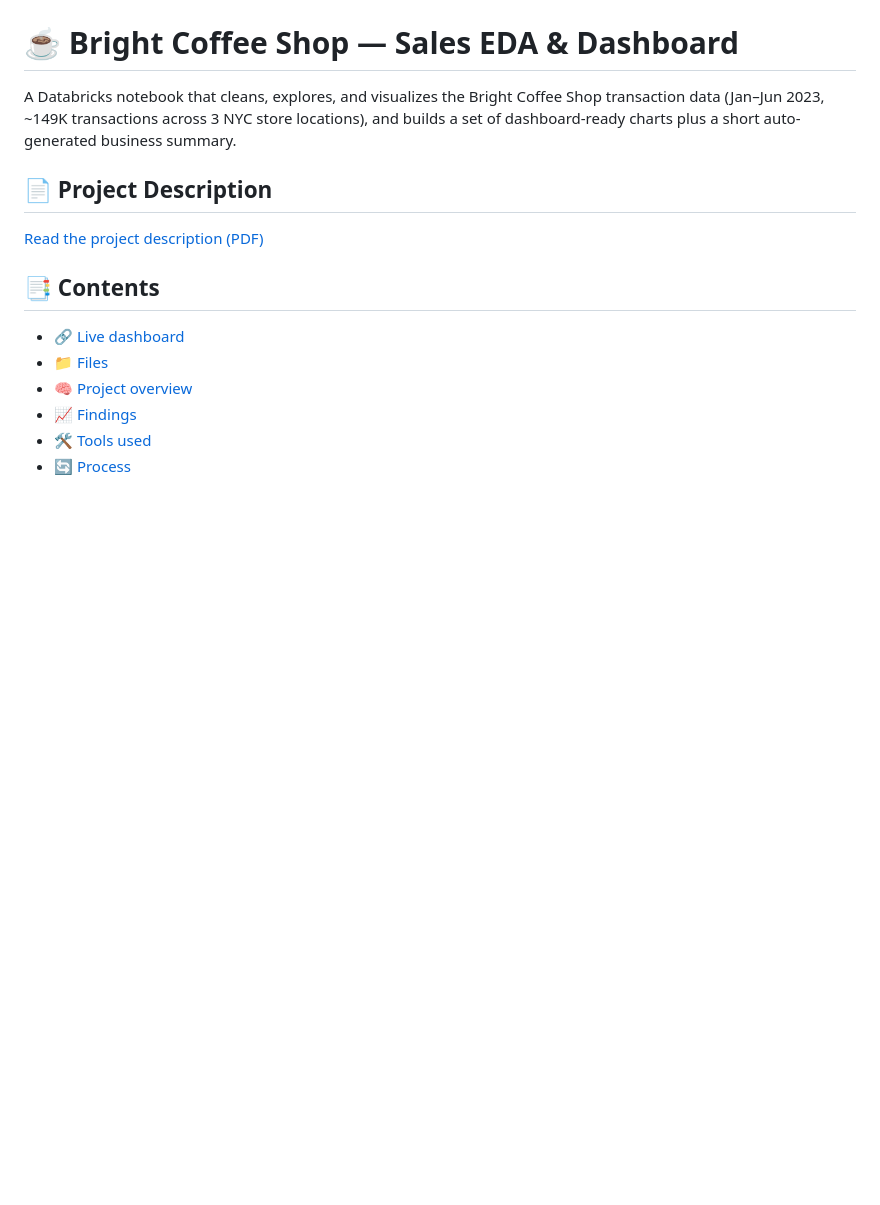
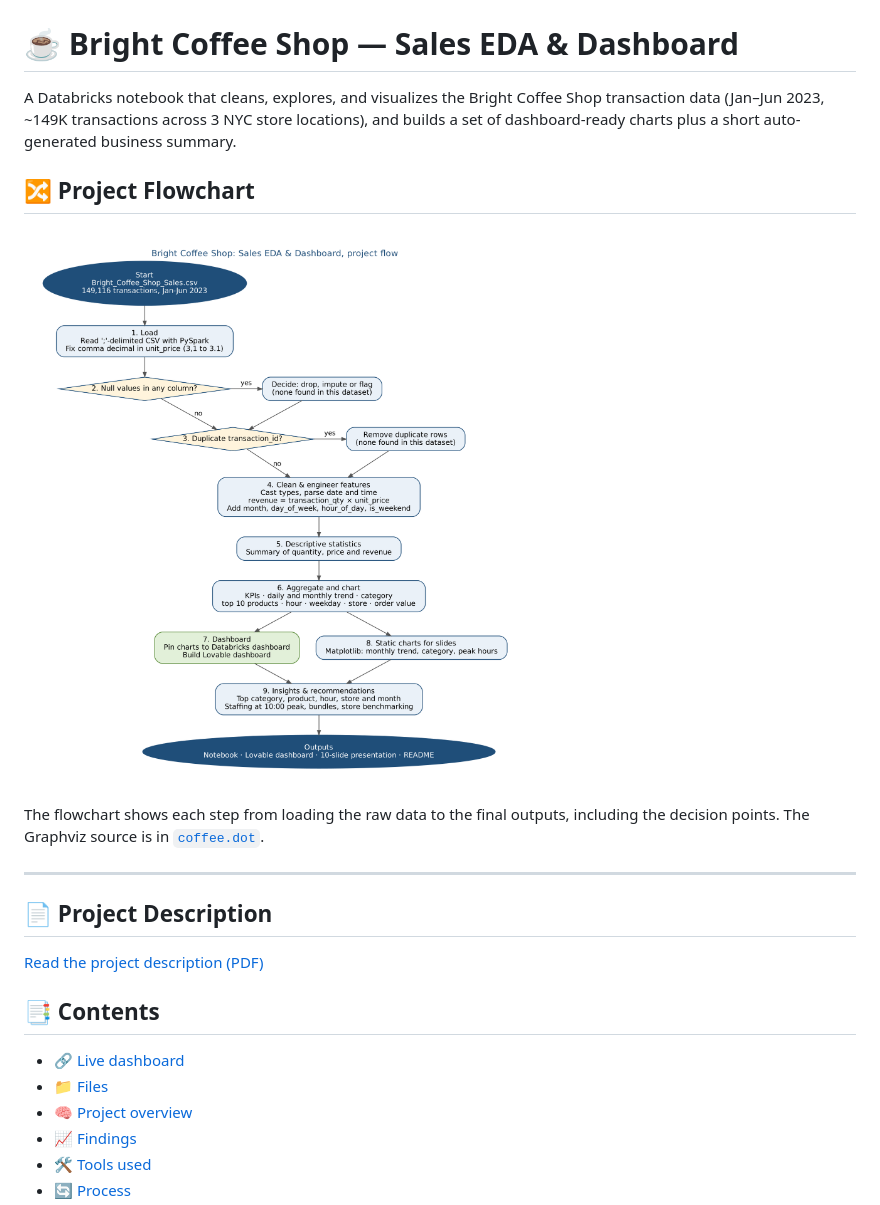
Before and after one commit to williammoscow743-prog/BrightCoffee_Analysis, a Markdown page: README.md, the part around the change. GitHub-like rendering; pictures changed too: BrightCoffee_flowchart.png (added); blank space fills up the shorter version.

Commit message:
Add project flowchart with decision points

```diff
--- a/README.md
+++ b/README.md
@@ -3,6 +3,14 @@
 A Databricks notebook that cleans, explores, and visualizes the Bright Coffee Shop transaction
 data (Jan–Jun 2023, ~149K transactions across 3 NYC store locations), and builds a set of
 dashboard-ready charts plus a short auto-generated business summary.
+
+## 🔀 Project Flowchart
+
+![Project flowchart](BrightCoffee_flowchart.png)
+
+The flowchart shows each step from loading the raw data to the final outputs, including the decision points. The Graphviz source is in [`coffee.dot`](coffee.dot).
+
+---
 
 ## 📄 Project Description
 
```
Also changed, not shown: 1 other file.
